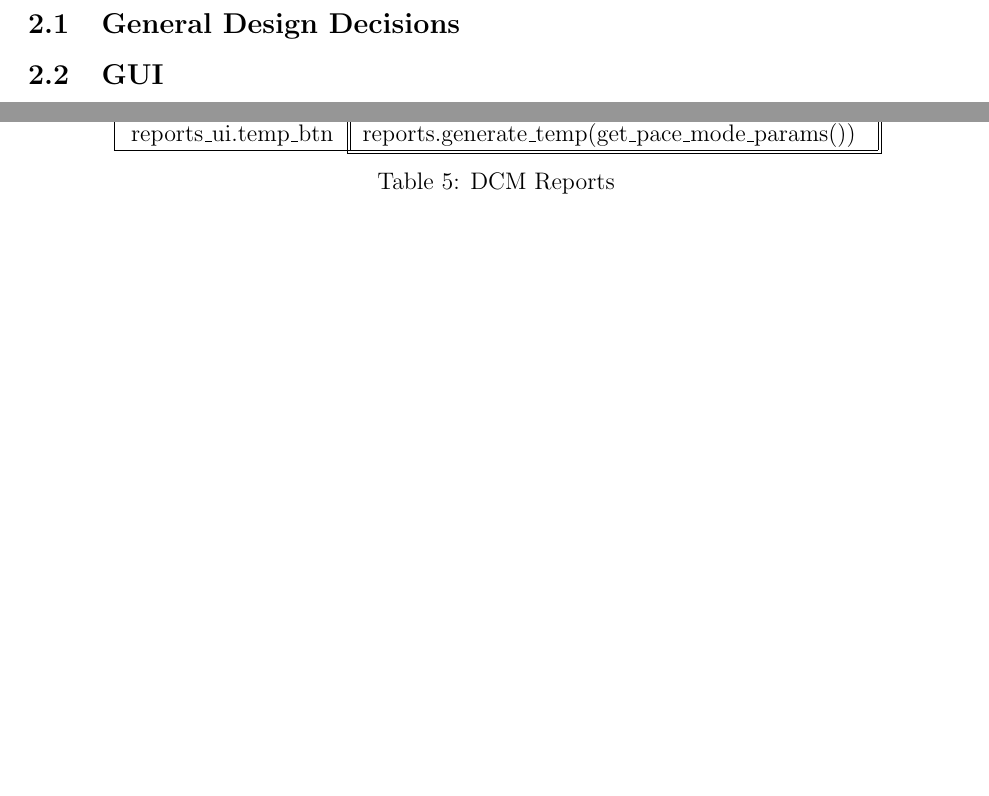
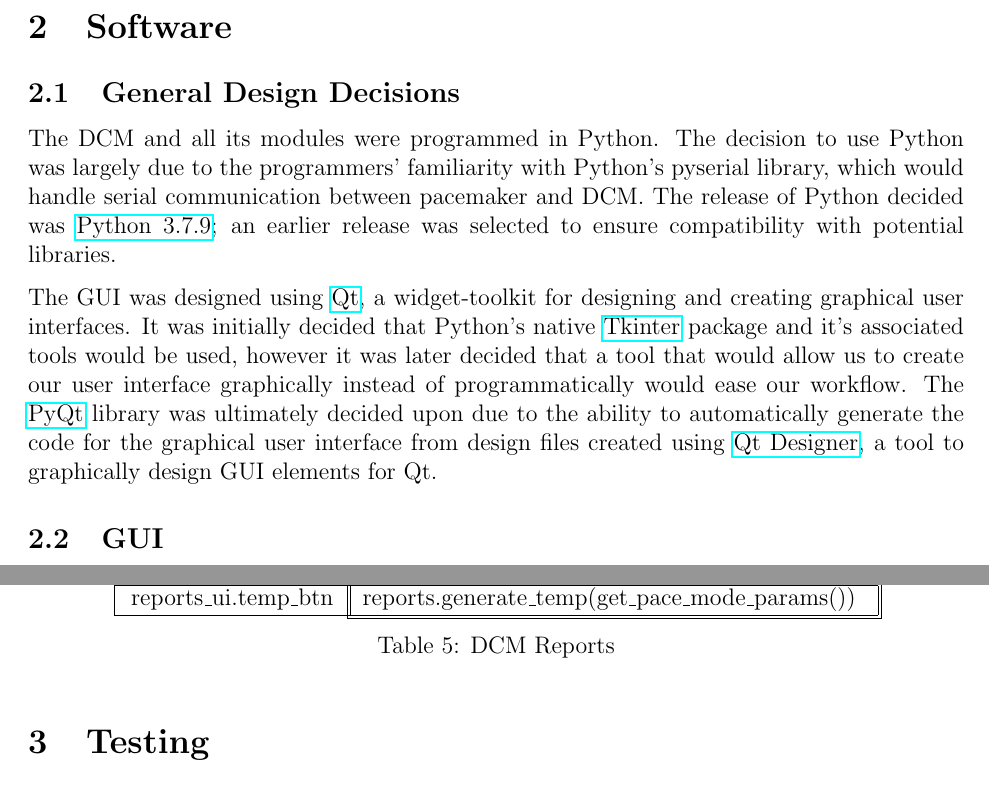
Before and after one commit to CarlosCapili/3K04-Pacemaker-Project, a LaTeX document (DCM/documentation/part2_group7.tex): two parts of pages 8 and 9 of 12 before the commit and two parts of pages 8 and 10 of 12 after it, joined at a grey line, cut at the place of the change, the shorter picture padded with empty space. Compiled offline with pdfLaTeX.

Commit message:
general design decs

```diff
--- a/DCM/documentation/part2_group7.tex
+++ b/DCM/documentation/part2_group7.tex
@@ -179,6 +179,9 @@ Future requirements that will be implemented include:
 \newpage
 \section{Software}
 \subsection{General Design Decisions}
+The DCM and all its modules were programmed in Python. The decision to use Python was largely due to the programmers' familiarity with Python's pyserial library, which would handle serial communication between pacemaker and DCM. The release of Python decided was \href{https://www.python.org/downloads/release/python-379/}{Python 3.7.9}; an earlier release was selected to ensure compatibility with potential libraries.
+
+The GUI was designed using \href{https://www.qt.io/}{Qt}, a widget-toolkit for designing and creating graphical user interfaces. It was initially decided that Python's native \href{https://docs.python.org/3/library/tkinter.html}{Tkinter} package and it's associated tools would be used, however it was later decided that a tool that would allow us to create our user interface graphically instead of programmatically would ease our workflow. The \href{https://riverbankcomputing.com/software/pyqt/intro}{PyQt} library was ultimately decided upon due to the ability to automatically generate the code for the graphical user interface from design files created using \href{https://doc.qt.io/qt-5/qtdesigner-manual.html}{Qt Designer}, a tool to graphically design GUI elements for Qt.
 
 \subsection{GUI}
 \subsubsection{Welcome Screen}
```
Also changed, not shown: DCM/documentation/part2_group7.pdf.
